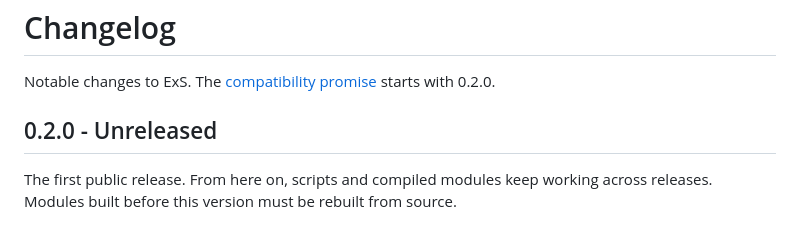
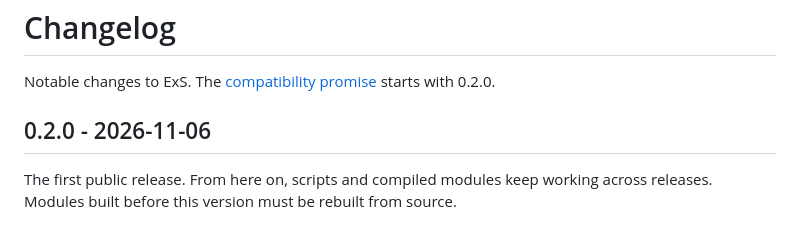
Before and after one commit to Exolynk/exs, a Markdown page: CHANGELOG.md, the part around the change. GitHub-like rendering.

Commit message:
Date the 0.2.0 changelog entry
Co-Authored-By: Claude Opus 5.5 <noreply@anthropic.com>

```diff
--- a/CHANGELOG.md
+++ b/CHANGELOG.md
@@ -2,7 +2,7 @@
 
 Notable changes to ExS. The [compatibility promise](COMPATIBILITY.md) starts with 0.2.0.
 
-## 0.2.0 - Unreleased
+## 0.2.0 - 2026-11-06
 
 The first public release. From here on, scripts and compiled modules keep working across releases. Modules built before this version must be rebuilt from source.
 
```
